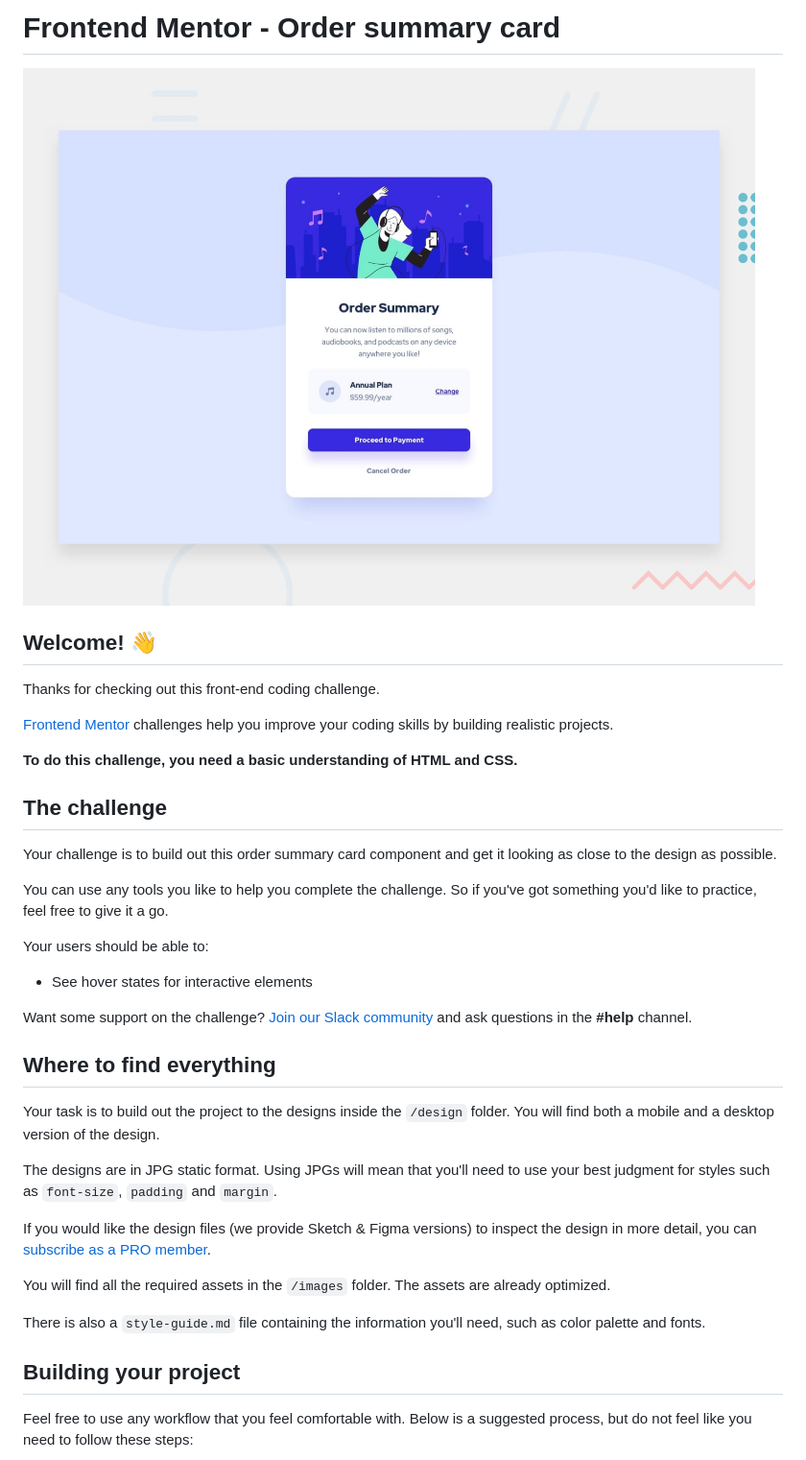
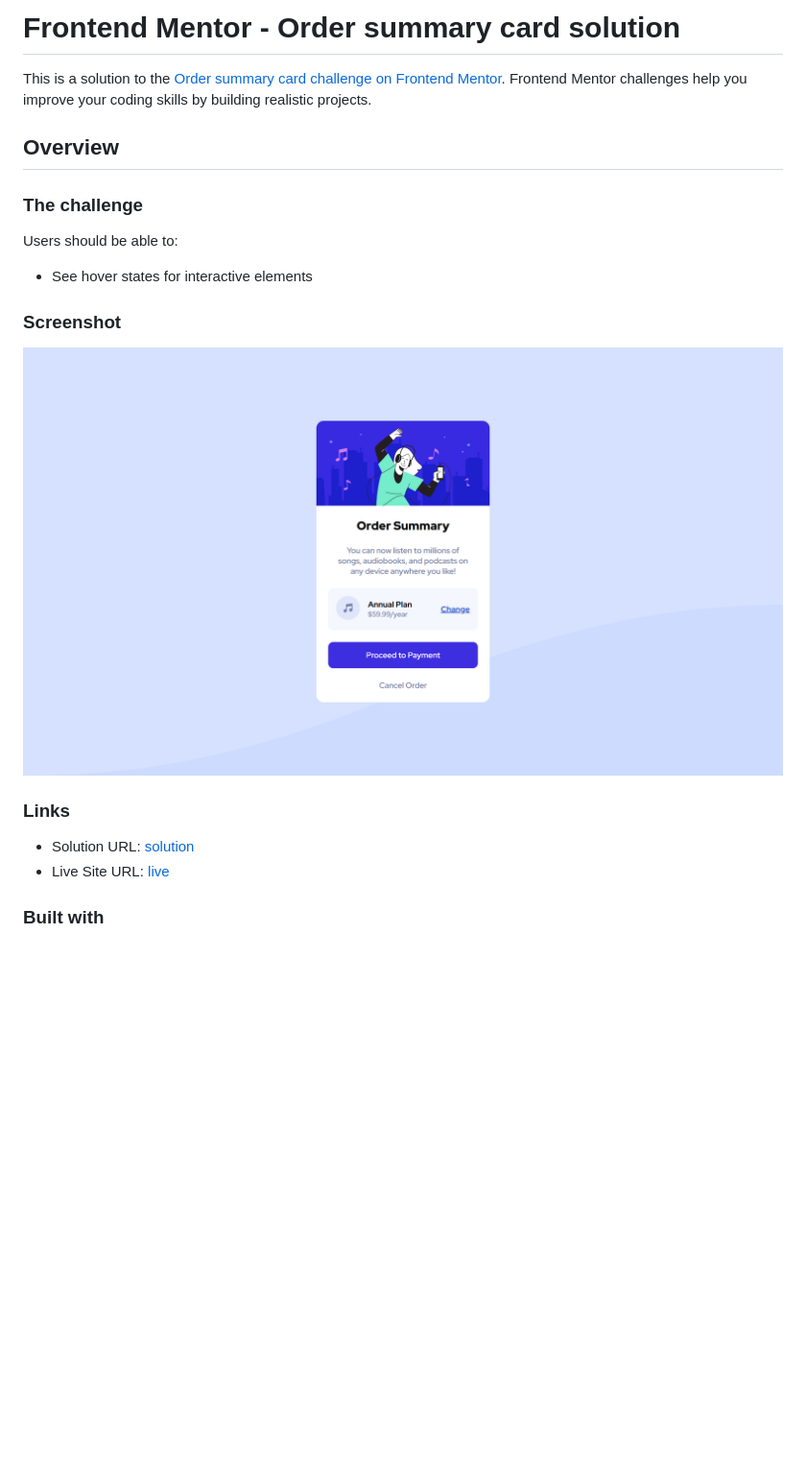
Before and after one commit to ramakrishnagarlapati/order-summary-component, a Markdown page: README.md, the part around the change printed below. Shown: that part at 96% size. Drawn GitHub-style; pictures changed too: images/design.png (added); blank space fills up the shorter version.

```diff
--- a/README.md
+++ b/README.md
@@ -1,40 +1,27 @@
-# Frontend Mentor - Order summary card
+# Frontend Mentor - Order summary card solution
 
-![Design preview for the Order summary card coding challenge](./design/desktop-preview.jpg)
+This is a solution to the [Order summary card challenge on Frontend Mentor](https://www.frontendmentor.io/challenges/order-summary-component-QlPmajDUj). Frontend Mentor challenges help you improve your coding skills by building realistic projects.
 
-## Welcome! 👋
+## Overview
 
-Thanks for checking out this front-end coding challenge.
+### The challenge
 
-[Frontend Mentor](https://www.frontendmentor.io) challenges help you improve your coding skills by building realistic projects.
-
-**To do this challenge, you need a basic understanding of HTML and CSS.**
-
-## The challenge
-
-Your challenge is to build out this order summary card component and get it looking as close to the design as possible.
-
-You can use any tools you like to help you complete the challenge. So if you've got something you'd like to practice, feel free to give it a go.
-
-Your users should be able to:
+Users should be able to:
 
 - See hover states for interactive elements
 
-Want some support on the challenge? [Join our Slack community](https://www.frontendmentor.io/slack) and ask questions in the **#help** channel.
+### Screenshot
 
-## Where to find everything
+![](images/design.png)
 
-Your task is to build out the project to the designs inside the `/design` folder. You will find both a mobile and a desktop version of the design.
 
-The designs are in JPG static format. Using JPGs will mean that you'll need to use your best judgment for styles such as `font-size`, `padding` and `margin`.
 
-If you would like the design files (we provide Sketch & Figma versions) to inspect the design in more detail, you can [subscribe as a PRO member](https://www.frontendmentor.io/pro).
+### Links
 
-You will find all the required assets in the `/images` folder. The assets are already optimized.
+- Solution URL: [solution](https://github.com/ramakrishnagarlapati/order-summary-component)
+- Live Site URL: [live](https://ramakrishnagarlapati.github.io/order-summary-component/)
 
-There is also a `style-guide.md` file containing the information you'll need, such as color palette and fonts.
 
-## Building your project
 
-Feel free to use any workflow that you feel comfortable with. Below is a suggested process, but do not feel like you need to follow these steps:
+### Built with
 
```
Also changed, not shown: other parts of README.md (+4 -51 lines), README-template.md (deleted, +0 -94 lines).
